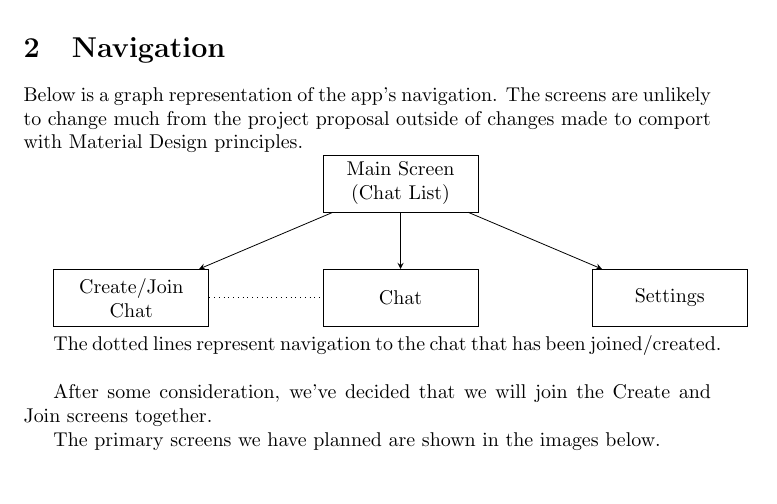
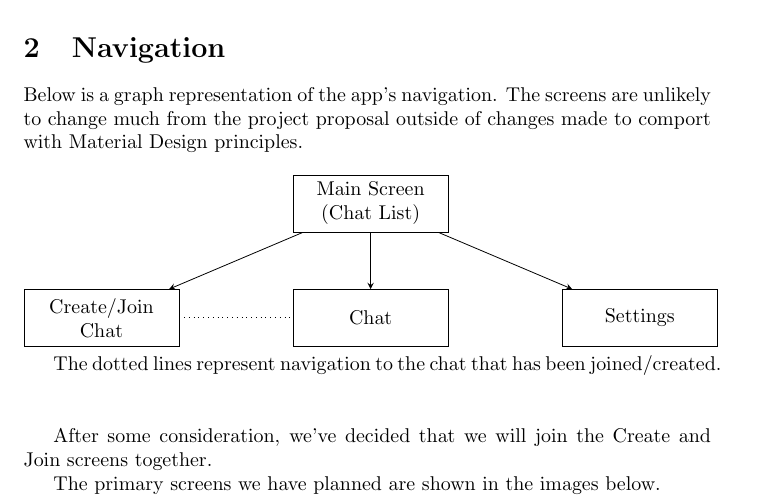
Before and after one commit to joakimtj/03_system_design, a LaTeX document (SystemDesign_Android_Group11.tex): part of page 2 of 4, cut so that both start at the same text. Compiled offline with pdfLaTeX.

Commit message:
Added some whitespace above and below the navigation graph.

```diff
--- a/SystemDesign_Android_Group11.tex
+++ b/SystemDesign_Android_Group11.tex
@@ -93,7 +93,7 @@ Below is a graph representation of the app's navigation. The screens are unlikel
 
 \end{tikzpicture}
 
-The dotted lines represent navigation to the chat that has been joined/created. \\
+The dotted lines represent navigation to the chat that has been joined/created. \\ \\
 
 After some consideration, we've decided that we will join the Create and Join screens together.
 
```
Also changed, not shown: SystemDesign_Android_Group11.pdf, SystemDesign_Android_Group11.tex (3 more changed lines).
